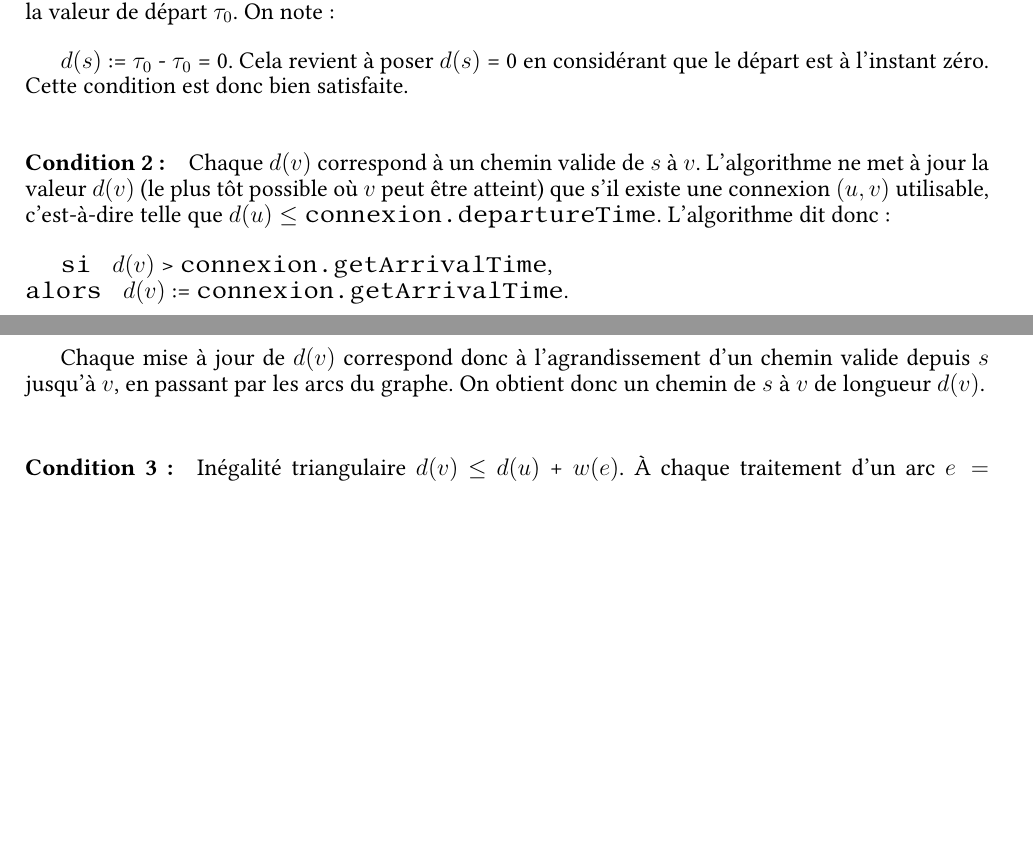
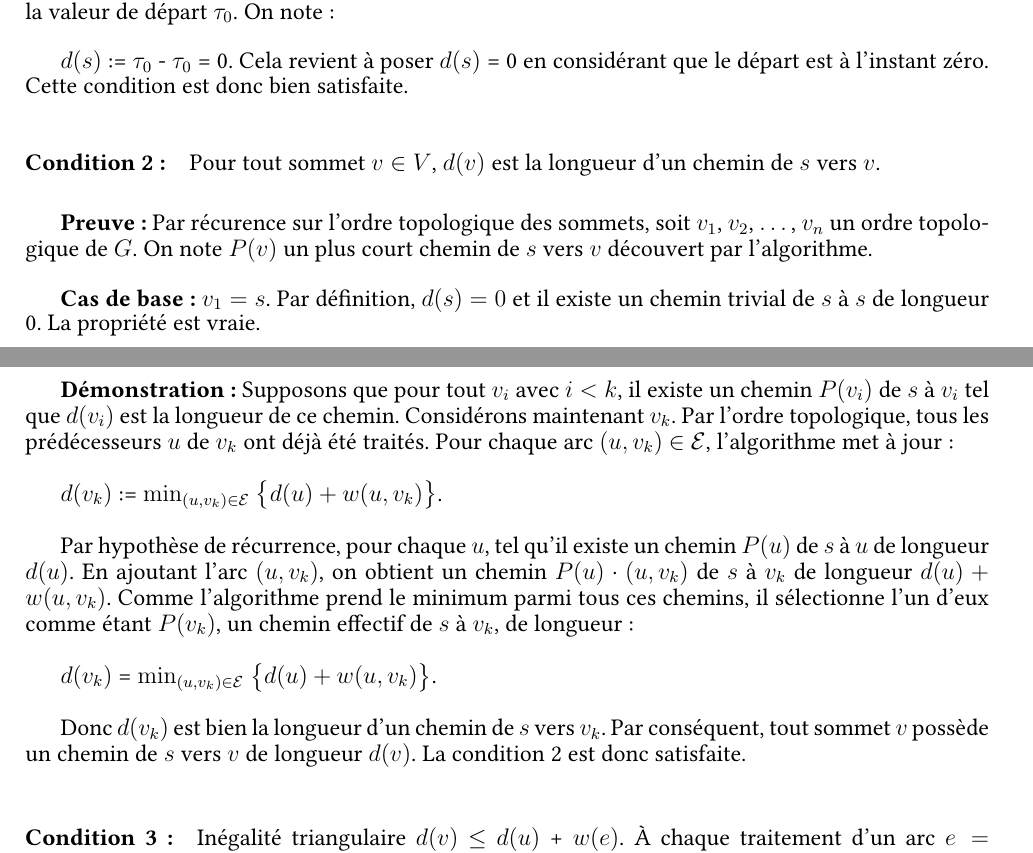
Before and after one commit to romainlief/Algo2-projet, a LaTeX document (rapport/rapport.tex): two parts of pages 14 and 15 of 17, joined at a grey line, cut so that both start at the same text, the shorter picture padded with empty space. Compiled offline with pdfLaTeX.

Commit message:
correction preuve 2

```diff
--- a/rapport/rapport.tex
+++ b/rapport/rapport.tex
@@ -702,15 +702,32 @@ $d(s)$:= $\tau_0$ - $\tau_0$ = 0.
 Cela revient à poser $d(s)$ = 0 en considérant que le départ est à l’instant zéro. Cette condition est donc bien satisfaite.
 
 \paragraph{Condition 2:}
-Chaque $d(v)$ correspond à un chemin valide de $s$ à $v$.
-L’algorithme ne met à jour la valeur $d(v)$ (le plus tôt possible où $v$ peut être atteint) que s’il existe une connexion $(u, v)$ utilisable,
-c’est-à-dire telle que $d(u) \leq \texttt{connexion.departureTime}$. L'algorithme dit donc:
+Pour tout sommet $v \in V$, $d(v)$ est la longueur d’un chemin de $s$ vers $v$.
 
-\texttt{si } $d(v)$ > \texttt{connexion.getArrivalTime},\\
-\texttt{alors } $d(v)$ := \texttt{connexion.getArrivalTime}.
+\medskip
 
-Chaque mise à jour de $d(v)$ correspond donc à l’agrandissement d’un chemin valide depuis $s$ jusqu’à $v$, en passant par les arcs du graphe.
-On obtient donc un chemin de $s$ à $v$ de longueur $d(v)$.
+\textbf{Preuve:}
+Par récurence sur l'ordre topologique des sommets,
+soit $v_1$, $v_2$, $\dots$, $v_n$ un ordre topologique de $G$. On note $P(v)$ un plus court chemin de $s$ vers $v$ découvert par l’algorithme.
+
+\textbf{Cas de base:} $v_1 = s$. Par définition, $d(s) = 0$ et il existe un chemin trivial de $s$ à $s$ de longueur 0. La propriété est vraie.
+
+\textbf{Démonstration:} Supposons que pour tout $v_i$ avec $i < k$, il existe un chemin $P(v_i)$ de $s$ à $v_i$ tel que $d(v_i)$ est la longueur de ce
+chemin. Considérons maintenant $v_k$. Par l’ordre topologique, tous les prédécesseurs $u$ de $v_k$ ont déjà été traités. Pour chaque arc $(u, v_k)$ $\in$ $\mathcal{E}$, l’algorithme met à jour:
+
+
+$d(v_k)$ := $\min_{(u, v_k) \in \mathcal{E}}$ $\left\{ d(u) + w(u, v_k) \right\}$.
+
+
+Par hypothèse de récurrence, pour chaque $u$, tel qu'il existe un chemin $P(u)$ de $s$ à $u$ de longueur $d(u)$. En ajoutant l’arc $(u, v_k)$, on obtient un chemin
+$P(u) \cdot (u, v_k)$ de $s$ à $v_k$ de longueur $d(u) + w(u, v_k)$. Comme l’algorithme prend le minimum parmi tous ces chemins, il sélectionne l’un
+d’eux comme étant $P(v_k)$, un chemin effectif de $s$ à $v_k$, de longueur:
+
+$d(v_k)$ = $\min_{(u, v_k) \in \mathcal{E}}$ $\left\{ d(u) + w(u, v_k) \right\}$.
+
+
+Donc $d(v_k)$ est bien la longueur d’un chemin de $s$ vers $v_k$. Par conséquent, tout sommet $v$ possède un chemin de $s$ vers $v$ de
+longueur $d(v)$. La condition 2 est donc satisfaite.
 
 \paragraph{Condition 3:}
 Inégalité triangulaire $d(v)$ $\leq$ $d(u)$ + $w(e)$.
```
